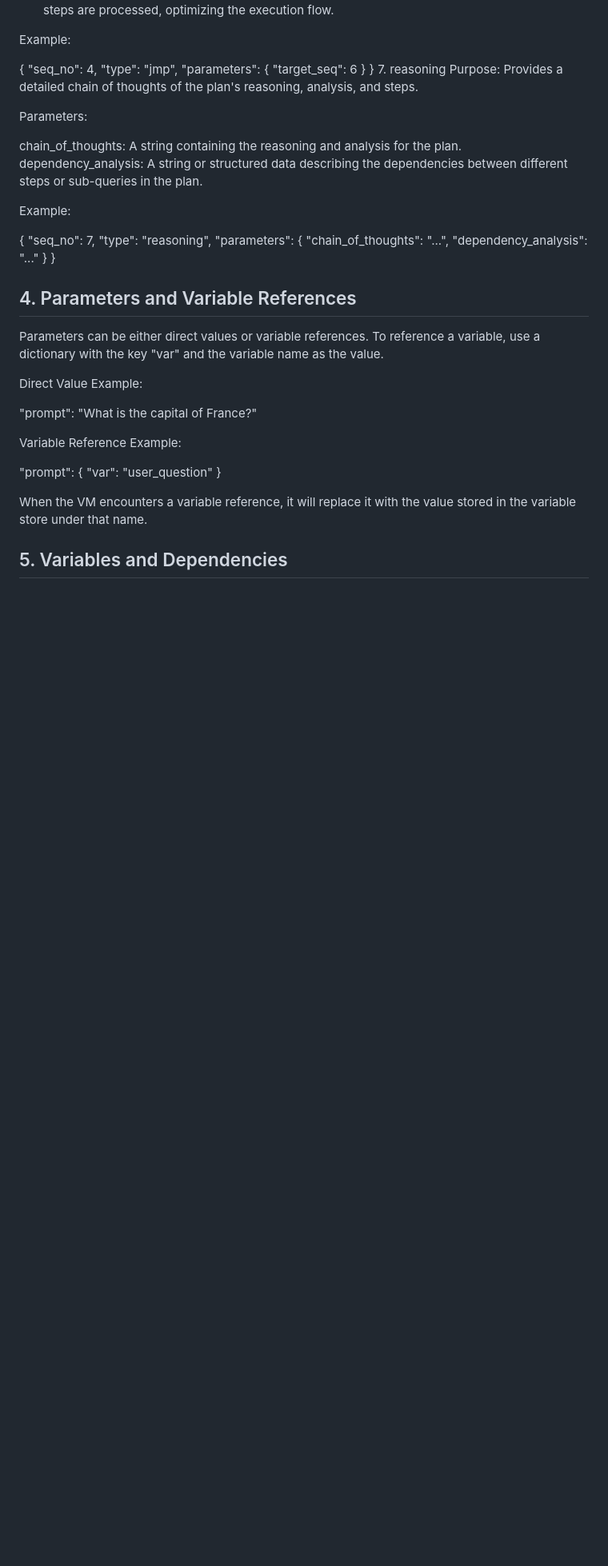
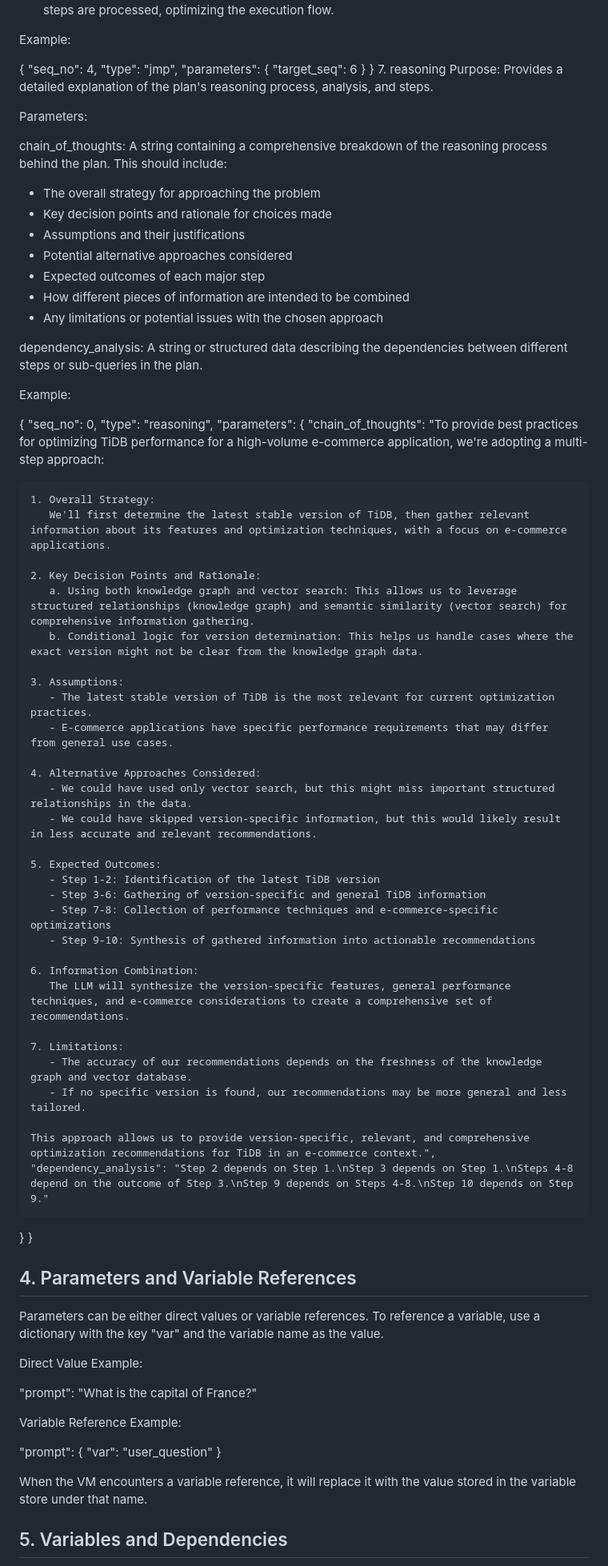
Before and after one commit to ngaut/stackvm, a Markdown page: spec.md, the part around one of its changes. Shown at 80% size. GitHub-like rendering; blank space fills up the shorter version.

Commit message:
Make the spec more comprehansive and clear

```diff
--- a/spec.md
+++ b/spec.md
@@ -151,21 +151,59 @@ Example:
      }
    }
 7. reasoning
-Purpose: Provides a detailed chain of thoughts of the plan's reasoning, analysis, and steps.
+Purpose: Provides a detailed explanation of the plan's reasoning process, analysis, and steps.
 
 Parameters:
 
-chain_of_thoughts: A string containing the reasoning and analysis for the plan.
+chain_of_thoughts: A string containing a comprehensive breakdown of the reasoning process behind the plan. This should include:
+  - The overall strategy for approaching the problem
+  - Key decision points and rationale for choices made
+  - Assumptions and their justifications
+  - Potential alternative approaches considered
+  - Expected outcomes of each major step
+  - How different pieces of information are intended to be combined
+  - Any limitations or potential issues with the chosen approach
+
 dependency_analysis: A string or structured data describing the dependencies between different steps or sub-queries in the plan.
 
 Example:
 
 {
-  "seq_no": 7,
+  "seq_no": 0,
   "type": "reasoning",
   "parameters": {
-    "chain_of_thoughts": "...",
-    "dependency_analysis": "..."
+    "chain_of_thoughts": "To provide best practices for optimizing TiDB performance for a high-volume e-commerce application, we're adopting a multi-step approach:
+
+    1. Overall Strategy:
+       We'll first determine the latest stable version of TiDB, then gather relevant information about its features and optimization techniques, with a focus on e-commerce applications.
+
+    2. Key Decision Points and Rationale:
+       a. Using both knowledge graph and vector search: This allows us to leverage structured relationships (knowledge graph) and semantic similarity (vector search) for comprehensive information gathering.
+       b. Conditional logic for version determination: This helps us handle cases where the exact version might not be clear from the knowledge graph data.
+
+    3. Assumptions:
+       - The latest stable version of TiDB is the most relevant for current optimization practices.
+       - E-commerce applications have specific performance requirements that may differ from general use cases.
+
+    4. Alternative Approaches Considered:
+       - We could have used only vector search, but this might miss important structured relationships in the data.
+       - We could have skipped version-specific information, but this would likely result in less accurate and relevant recommendations.
+
+    5. Expected Outcomes:
+       - Step 1-2: Identification of the latest TiDB version
+       - Step 3-6: Gathering of version-specific and general TiDB information
+       - Step 7-8: Collection of performance techniques and e-commerce-specific optimizations
+       - Step 9-10: Synthesis of gathered information into actionable recommendations
+
+    6. Information Combination:
+       The LLM will synthesize the version-specific features, general performance techniques, and e-commerce considerations to create a comprehensive set of recommendations.
+
+    7. Limitations:
+       - The accuracy of our recommendations depends on the freshness of the knowledge graph and vector database.
+       - If no specific version is found, our recommendations may be more general and less tailored.
+
+    This approach allows us to provide version-specific, relevant, and comprehensive optimization recommendations for TiDB in an e-commerce context.",
+    "dependency_analysis": "Step 2 depends on Step 1.\nStep 3 depends on Step 1.\nSteps 4-8 depend on the outcome of Step 3.\nStep 9 depends on Steps 4-8.\nStep 10 depends on Step 9."
   }
 }
 
```
Also changed, not shown: other parts of spec.md (+32 -2 lines).
